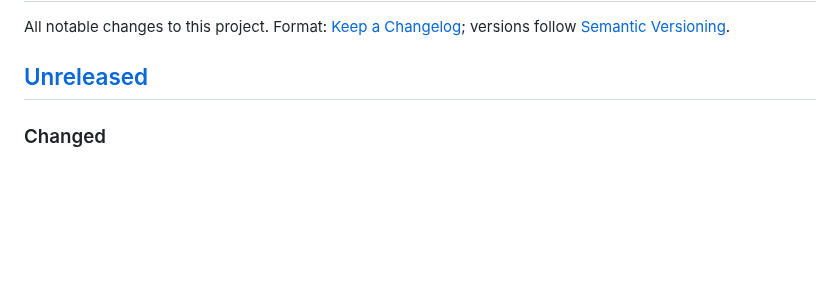
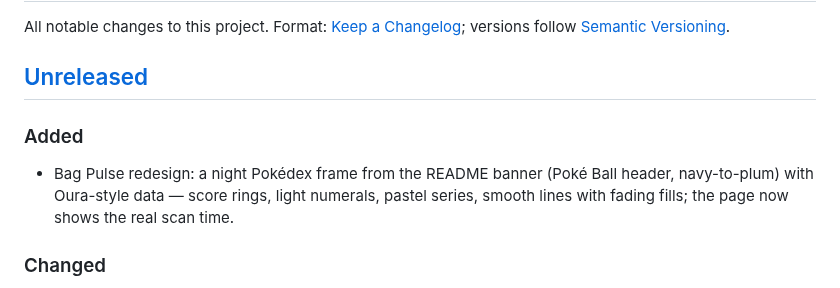
Before and after one commit to BennyWaitWhat/PoGo-Gotta-Catch-Em-All, a Markdown page: docs/CHANGELOG.md, the part around the change. Rendered like a GitHub page; blank space fills up the shorter version.

```diff
--- a/docs/CHANGELOG.md
+++ b/docs/CHANGELOG.md
@@ -4,6 +4,10 @@ All notable changes to this project. Format: [Keep a Changelog](https://keepacha
 versions follow [Semantic Versioning](https://semver.org/).
 
 ## [Unreleased]
+
+### Added
+- Bag Pulse redesign: a night Pokédex frame from the README banner (Poké Ball header, navy-to-plum) with Oura-style data —
+  score rings, light numerals, pastel series, smooth lines with fading fills; the page now shows the real scan time.
 
 ### Changed
 - Root tidied: CONTRIBUTING / SECURITY / CODE_OF_CONDUCT moved to `.github/`, the CHANGELOG to `docs/`,
```
Also changed, not shown: README.md (+1 -1 lines), docs/assets/bag-pulse.jpg, 1 other file.
